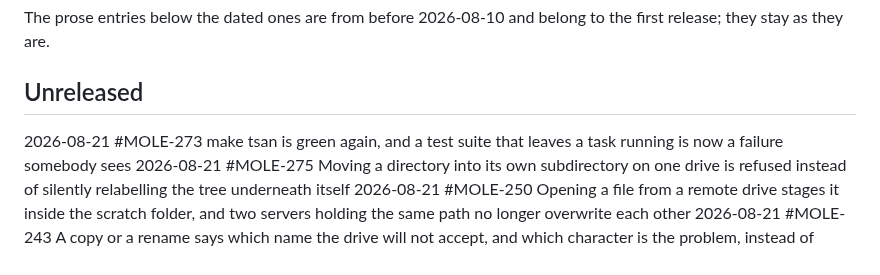
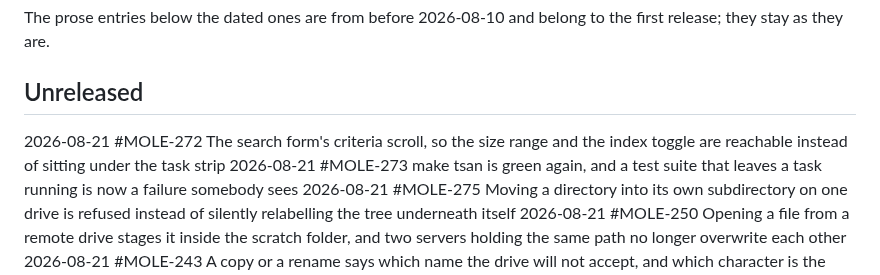
Before and after one commit to Ogefest/mole, a Markdown page: CHANGELOG.md, the part around the change. Rendered like a GitHub page.

```diff
--- a/CHANGELOG.md
+++ b/CHANGELOG.md
@@ -11,6 +11,7 @@ the first release; they stay as they are.
 
 ## Unreleased
 
+2026-08-21 #MOLE-272 The search form's criteria scroll, so the size range and the index toggle are reachable instead of sitting under the task strip
 2026-08-21 #MOLE-273 make tsan is green again, and a test suite that leaves a task running is now a failure somebody sees
 2026-08-21 #MOLE-275 Moving a directory into its own subdirectory on one drive is refused instead of silently relabelling the tree underneath itself
 2026-08-21 #MOLE-250 Opening a file from a remote drive stages it inside the scratch folder, and two servers holding the same path no longer overwrite each other
```
Also changed, not shown: docs/guide/images/12-search-box.png, docs/guide/images/12d-search-content.png, 3 other files.
